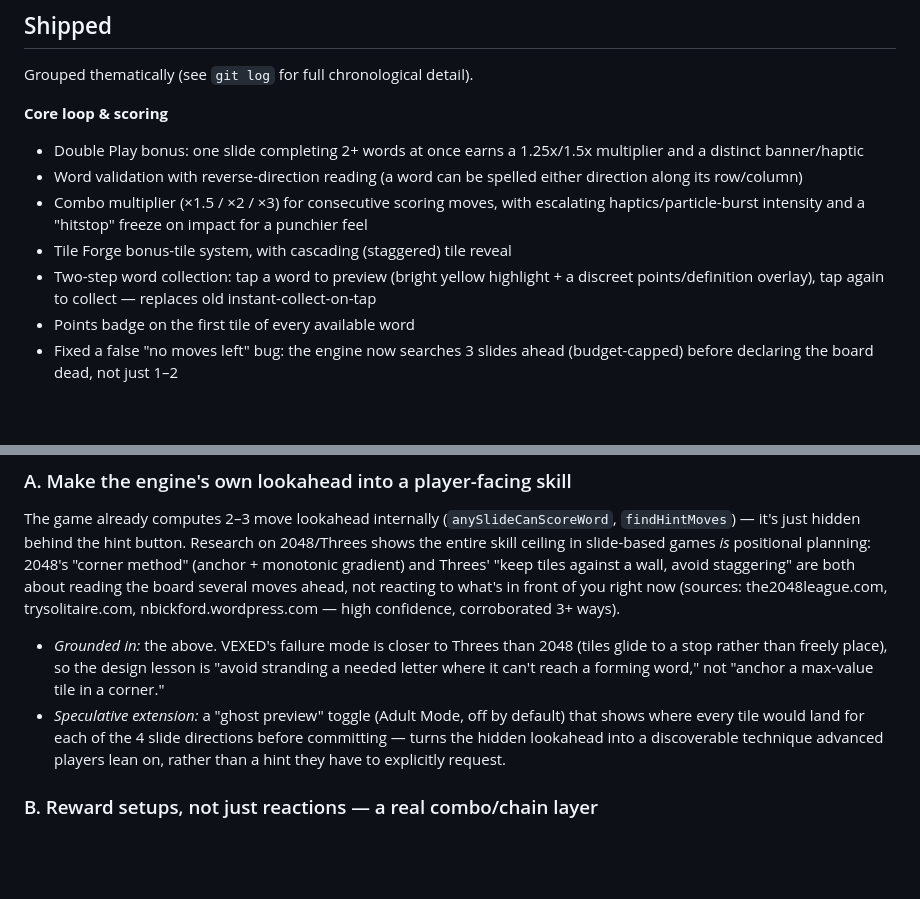
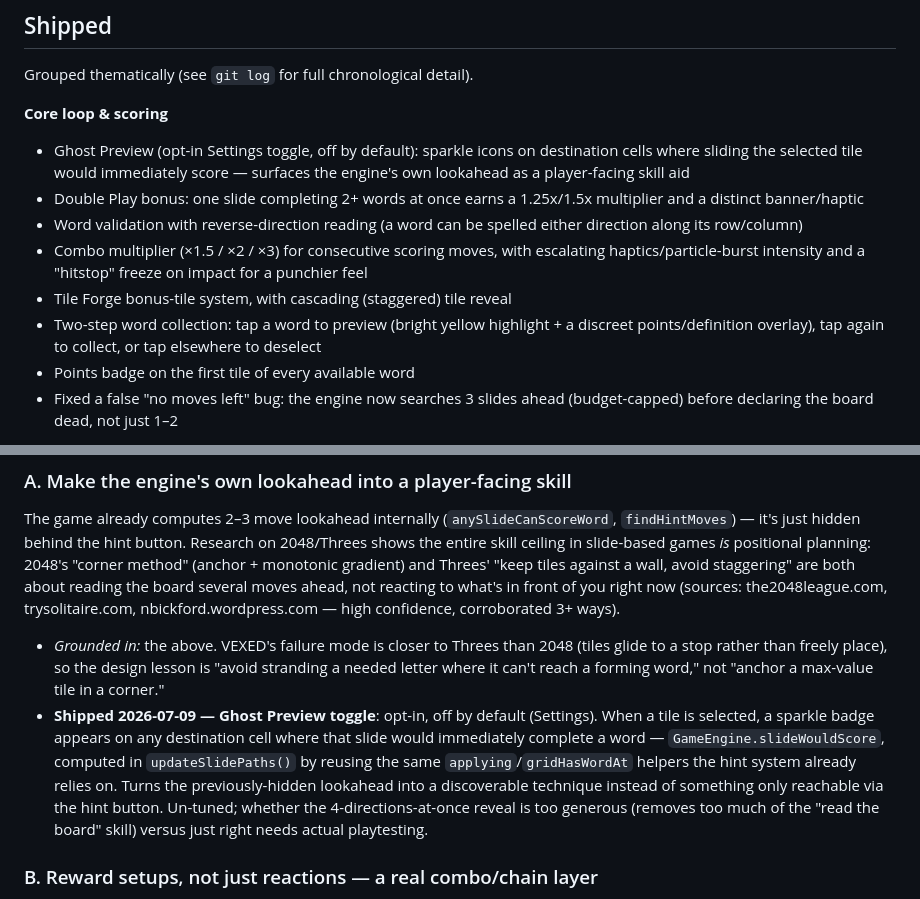
Before and after one commit to daviddef/Vexed, a Markdown page: docs/ROADMAP.md, 2 parts joined by grey strips. GitHub-like rendering; blank space fills up the shorter version.

Commit message:
Update ROADMAP.md: mark Ghost Preview as shipped
Co-Authored-By: Claude Sonnet 4.6 <noreply@anthropic.com>

```diff
--- a/docs/ROADMAP.md
+++ b/docs/ROADMAP.md
@@ -7,11 +7,12 @@ Last updated: 2026-07-08
 Grouped thematically (see `git log` for full chronological detail).
 
 **Core loop & scoring**
+- Ghost Preview (opt-in Settings toggle, off by default): sparkle icons on destination cells where sliding the selected tile would immediately score — surfaces the engine's own lookahead as a player-facing skill aid
 - Double Play bonus: one slide completing 2+ words at once earns a 1.25x/1.5x multiplier and a distinct banner/haptic
 - Word validation with reverse-direction reading (a word can be spelled either direction along its row/column)
 - Combo multiplier (×1.5 / ×2 / ×3) for consecutive scoring moves, with escalating haptics/particle-burst intensity and a "hitstop" freeze on impact for a punchier feel
 - Tile Forge bonus-tile system, with cascading (staggered) tile reveal
-- Two-step word collection: tap a word to preview (bright yellow highlight + a discreet points/definition overlay), tap again to collect — replaces old instant-collect-on-tap
+- Two-step word collection: tap a word to preview (bright yellow highlight + a discreet points/definition overlay), tap again to collect, or tap elsewhere to deselect
 - Points badge on the first tile of every available word
 - Fixed a false "no moves left" bug: the engine now searches 3 slides ahead (budget-capped) before declaring the board dead, not just 1–2
 
@@ -48,7 +49,7 @@ Researched 2026-07-08, specifically scoped to *mastery depth* (what makes a puzz
 The game already computes 2–3 move lookahead internally (`anySlideCanScoreWord`, `findHintMoves`) — it's just hidden behind the hint button. Research on 2048/Threes shows the entire skill ceiling in slide-based games *is* positional planning: 2048's "corner method" (anchor + monotonic gradient) and Threes' "keep tiles against a wall, avoid staggering" are both about reading the board several moves ahead, not reacting to what's in front of you right now (sources: the2048league.com, trysolitaire.com, nbickford.wordpress.com — high confidence, corroborated 3+ ways).
 
 - *Grounded in:* the above. VEXED's failure mode is closer to Threes than 2048 (tiles glide to a stop rather than freely place), so the design lesson is "avoid stranding a needed letter where it can't reach a forming word," not "anchor a max-value tile in a corner."
-- *Speculative extension:* a "ghost preview" toggle (Adult Mode, off by default) that shows where every tile would land for each of the 4 slide directions before committing — turns the hidden lookahead into a discoverable technique advanced players lean on, rather than a hint they have to explicitly request.
+- **Shipped 2026-07-09 — Ghost Preview toggle**: opt-in, off by default (Settings). When a tile is selected, a sparkle badge appears on any destination cell where that slide would immediately complete a word — `GameEngine.slideWouldScore`, computed in `updateSlidePaths()` by reusing the same `applying`/`gridHasWordAt` helpers the hint system already relies on. Turns the previously-hidden lookahead into a discoverable technique instead of something only reachable via the hint button. Un-tuned; whether the 4-directions-at-once reveal is too generous (removes too much of the "read the board" skill) versus just right needs actual playtesting.
 
 ### B. Reward setups, not just reactions — a real combo/chain layer
 
```
